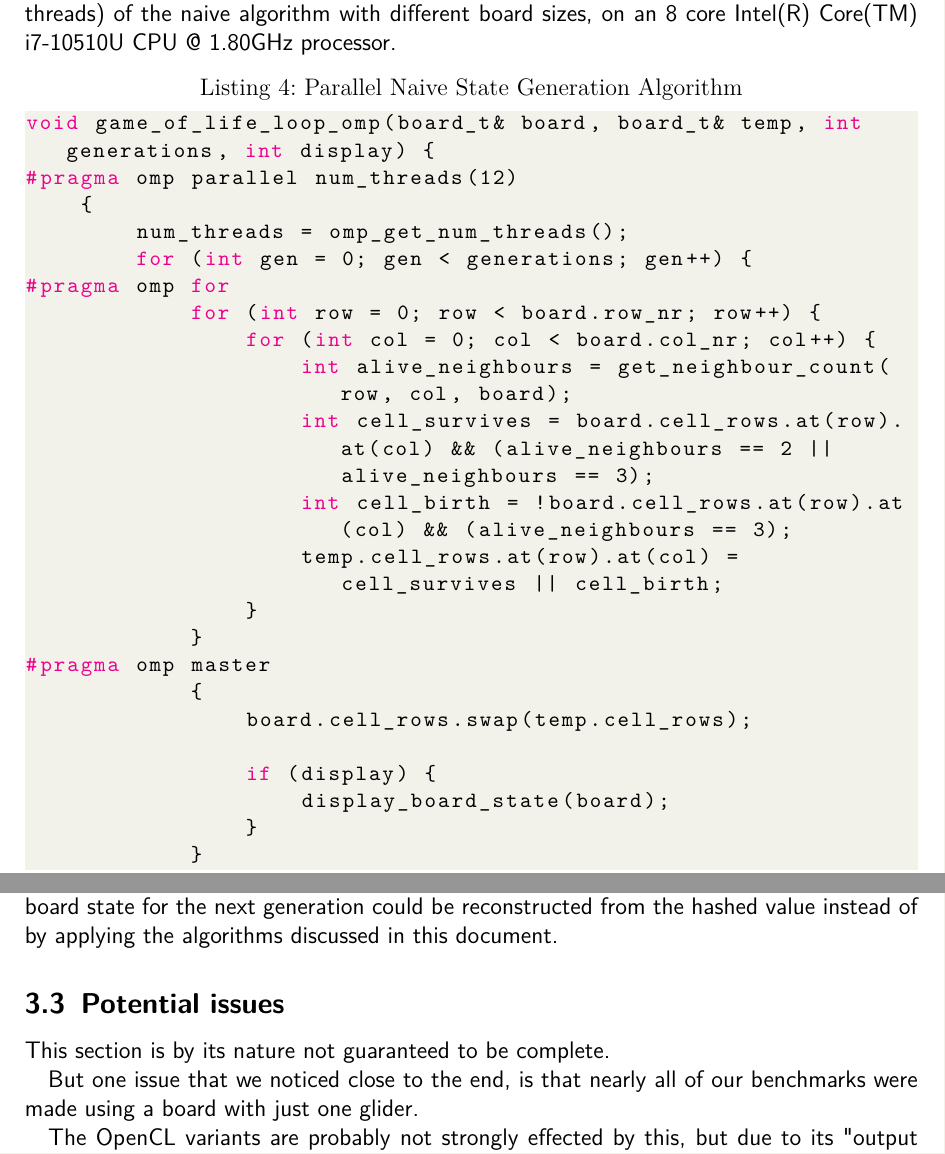
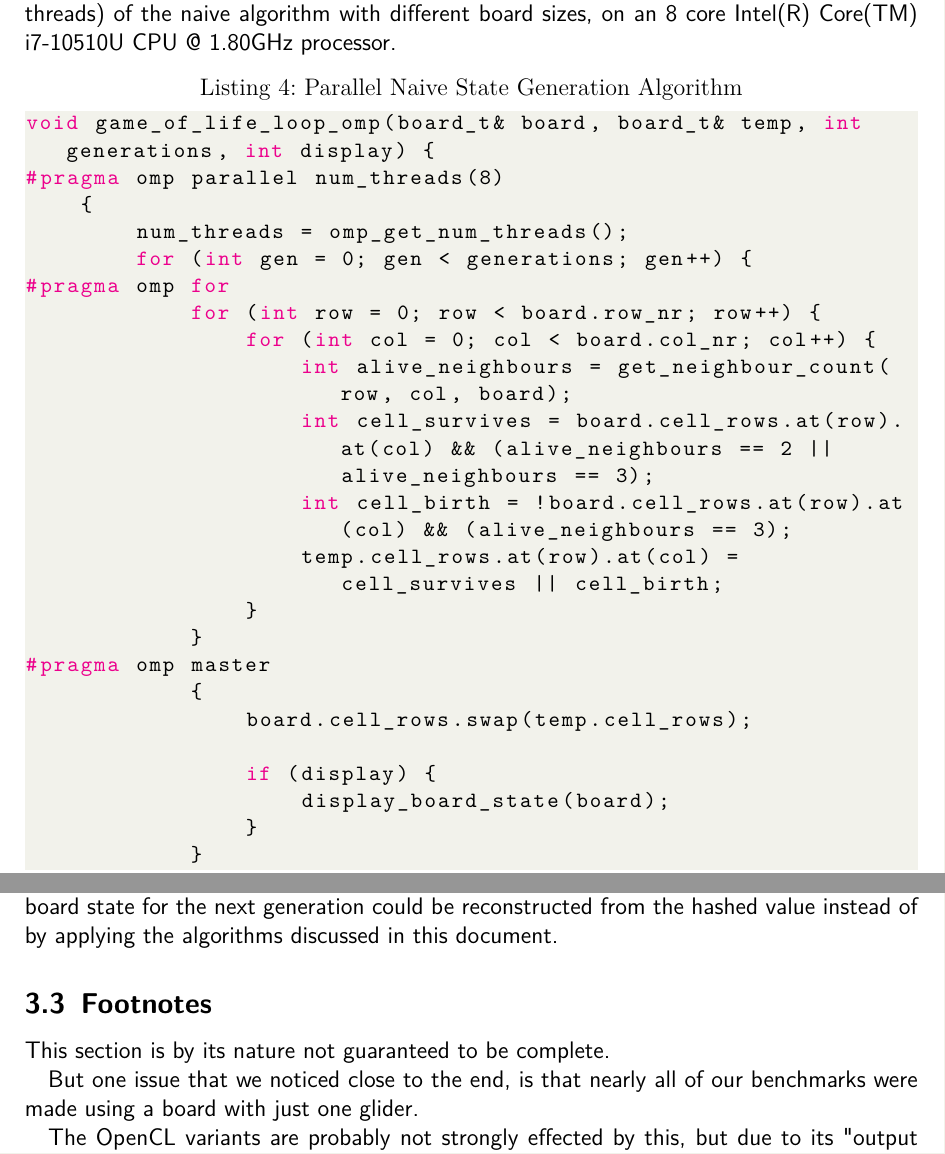
Before and after one commit to GjergjiSh/hpc-game-of-life, a LaTeX document (docs/Abgabe.tex): two parts of pages 6 and 16 of 16, joined at a grey line, cut so that both start at the same text. Compiled offline with pdfLaTeX.

Commit message:
typo fixes

```diff
--- a/docs/Abgabe.tex
+++ b/docs/Abgabe.tex
@@ -280,7 +280,7 @@ The main benefit of the naive implementation of Game of Life is that computing t
 
 \begin{lstlisting}[caption={Parallel Naive State Generation Algorithm},label={lst:gol-parallel-naive-generation-algorithm},language=C++]
 void game_of_life_loop_omp(board_t& board, board_t& temp, int generations, int display) {
-#pragma omp parallel num_threads(12)
+#pragma omp parallel num_threads(8)
     {
         num_threads = omp_get_num_threads();
         for (int gen = 0; gen < generations; gen++) {
@@ -617,7 +617,7 @@ The idea here was to use the hashed board states to identify when the game of li
 In these cases, the board state for the next generation could be reconstructed from the hashed value instead of by applying the algorithms discussed
 in this document.
 
-\subsection{Potential issues}
+\subsection{Footnotes}
 
 This section is by its nature not guaranteed to be complete.
 
```
